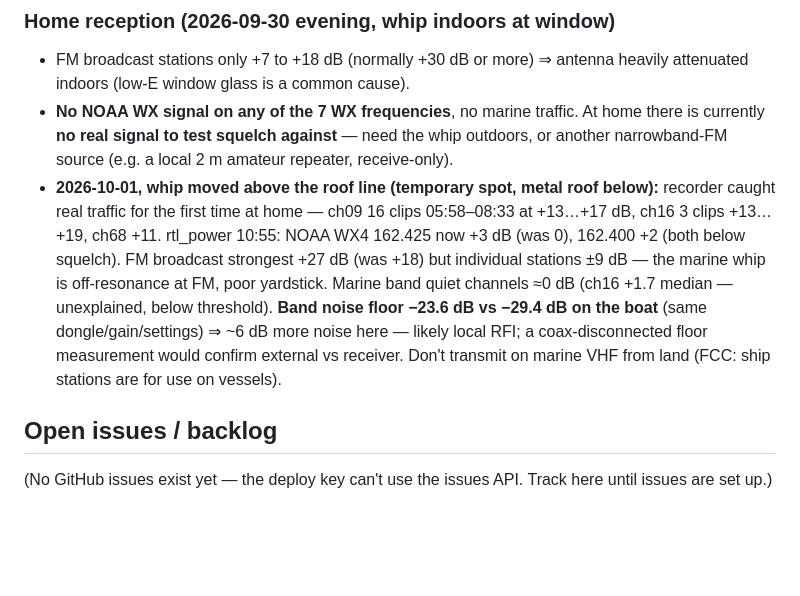
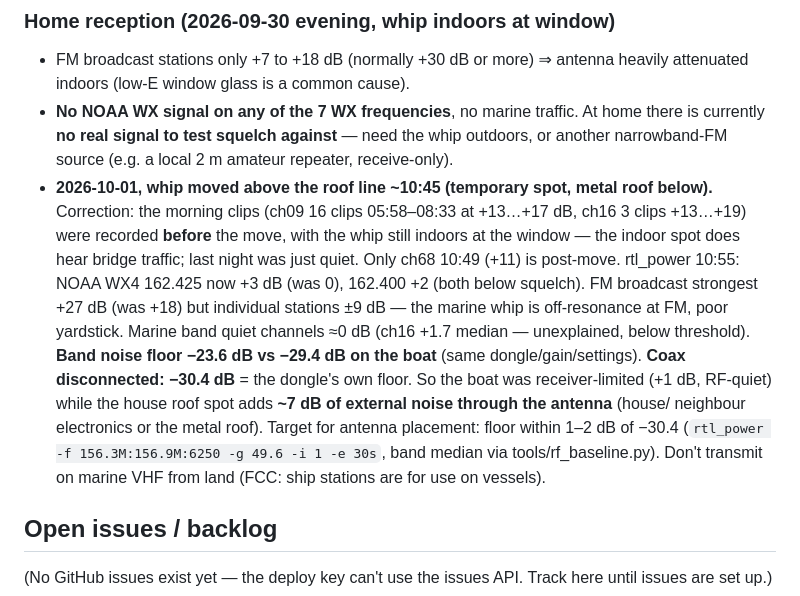
Before and after one commit to Jackrabbitdeliveries/navaos, a Markdown page: CLAUDE.md, the part around the change. GitHub-like rendering; blank space fills up the shorter version.

Commit message:
CLAUDE.md: no-antenna noise floor; morning clips were pre-move
Co-Authored-By: Claude Opus 5.5 <noreply@anthropic.com>
Claude-Session: https://claude.ai/code/session_019izRs2foZSP88tFr21g9fY

```diff
--- a/CLAUDE.md
+++ b/CLAUDE.md
@@ -290,16 +290,22 @@ metric = (8–16 kHz energy) − (0.3–3 kHz energy):
   At home there is currently **no real signal to test squelch against** —
   need the whip outdoors, or another narrowband-FM source (e.g. a local 2 m
   amateur repeater, receive-only).
-- **2026-10-01, whip moved above the roof line (temporary spot, metal roof
-  below):** recorder caught real traffic for the first time at home — ch09
-  16 clips 05:58–08:33 at +13…+17 dB, ch16 3 clips +13…+19, ch68 +11.
+- **2026-10-01, whip moved above the roof line ~10:45 (temporary spot, metal
+  roof below).** Correction: the morning clips (ch09 16 clips 05:58–08:33 at
+  +13…+17 dB, ch16 3 clips +13…+19) were recorded **before** the move, with
+  the whip still indoors at the window — the indoor spot does hear bridge
+  traffic; last night was just quiet. Only ch68 10:49 (+11) is post-move.
   rtl_power 10:55: NOAA WX4 162.425 now +3 dB (was 0), 162.400 +2 (both
   below squelch). FM broadcast strongest +27 dB (was +18) but individual
   stations ±9 dB — the marine whip is off-resonance at FM, poor yardstick.
   Marine band quiet channels ≈0 dB (ch16 +1.7 median — unexplained, below
   threshold). **Band noise floor −23.6 dB vs −29.4 dB on the boat** (same
-  dongle/gain/settings) ⇒ ~6 dB more noise here — likely local RFI; a
-  coax-disconnected floor measurement would confirm external vs receiver. Don't transmit on marine VHF from land
+  dongle/gain/settings). **Coax disconnected: −30.4 dB** = the dongle's own
+  floor. So the boat was receiver-limited (+1 dB, RF-quiet) while the house
+  roof spot adds **~7 dB of external noise through the antenna** (house/
+  neighbour electronics or the metal roof). Target for antenna placement:
+  floor within 1–2 dB of −30.4 (`rtl_power -f 156.3M:156.9M:6250 -g 49.6
+  -i 1 -e 30s`, band median via tools/rf_baseline.py). Don't transmit on marine VHF from land
   (FCC: ship stations are for use on vessels).
 
 ## Open issues / backlog
```
